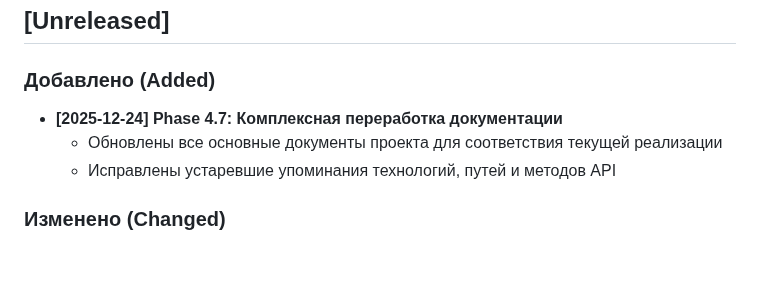
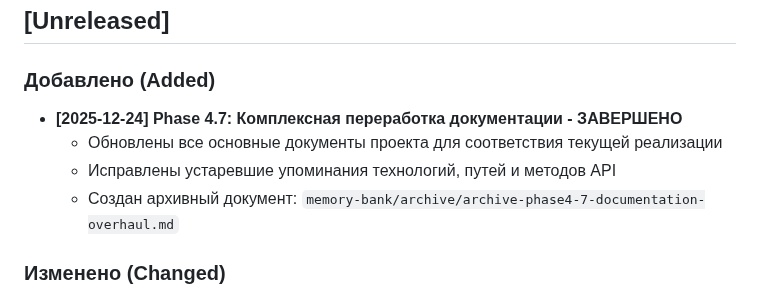
Before and after one commit to bivlked/CurRate-Go, a Markdown page: CHANGELOG.md, the part around the change. GitHub-like rendering; blank space fills up the shorter version.

Commit message:
docs: завершена Phase 4.7 - комплексная переработка документации, создан архивный документ

```diff
--- a/CHANGELOG.md
+++ b/CHANGELOG.md
@@ -9,9 +9,10 @@
 ## [Unreleased]
 
 ### Добавлено (Added)
-- **[2025-12-24] Phase 4.7: Комплексная переработка документации**
+- **[2025-12-24] Phase 4.7: Комплексная переработка документации - ЗАВЕРШЕНО**
   - Обновлены все основные документы проекта для соответствия текущей реализации
   - Исправлены устаревшие упоминания технологий, путей и методов API
+  - Создан архивный документ: `memory-bank/archive/archive-phase4-7-documentation-overhaul.md`
 
 ### Изменено (Changed)
 - **[2025-12-24] Обновление документации проекта**
```
